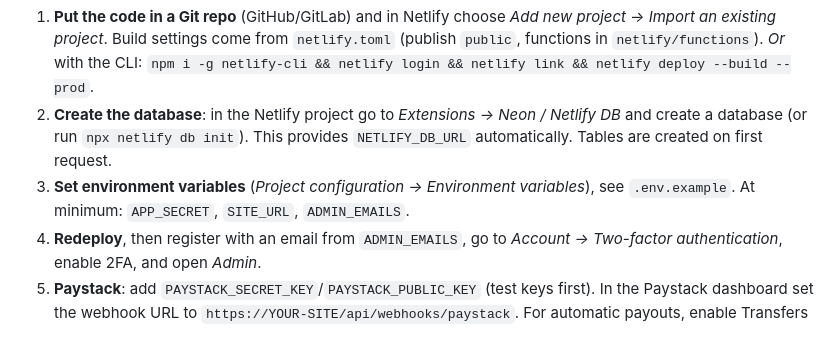
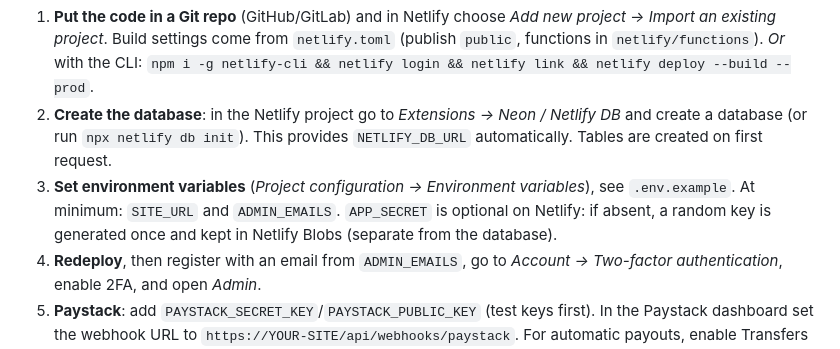
Before and after one commit to kickline2/KICKLINEBET, a Markdown page: README.md, the part around the change. GitHub-like rendering.

```diff
--- a/README.md
+++ b/README.md
@@ -47,7 +47,7 @@ Netlify's drag-and-drop deploy cannot run functions, so deploy with Git or the C
 1. **Put the code in a Git repo** (GitHub/GitLab) and in Netlify choose *Add new project → Import an existing project*. Build settings come from `netlify.toml` (publish `public`, functions in `netlify/functions`).
    *Or* with the CLI: `npm i -g netlify-cli && netlify login && netlify link && netlify deploy --build --prod`.
 2. **Create the database**: in the Netlify project go to *Extensions → Neon / Netlify DB* and create a database (or run `npx netlify db init`). This provides `NETLIFY_DB_URL` automatically. Tables are created on first request.
-3. **Set environment variables** (*Project configuration → Environment variables*), see `.env.example`. At minimum: `APP_SECRET`, `SITE_URL`, `ADMIN_EMAILS`.
+3. **Set environment variables** (*Project configuration → Environment variables*), see `.env.example`. At minimum: `SITE_URL` and `ADMIN_EMAILS`. `APP_SECRET` is optional on Netlify: if absent, a random key is generated once and kept in Netlify Blobs (separate from the database).
 4. **Redeploy**, then register with an email from `ADMIN_EMAILS`, go to *Account → Two-factor authentication*, enable 2FA, and open *Admin*.
 5. **Paystack**: add `PAYSTACK_SECRET_KEY`/`PAYSTACK_PUBLIC_KEY` (test keys first). In the Paystack dashboard set the webhook URL to `https://YOUR-SITE/api/webhooks/paystack`. For automatic payouts, enable Transfers on your Paystack business and set `PAYSTACK_TRANSFERS_ENABLED=true`; otherwise pay out manually and click *Mark paid*.
 6. **Odds feed**: get a key at the-odds-api.com, set `ODDS_API_KEY` and `ODDS_API_SPORTS`. The scheduled function imports fixtures/odds and auto-settles Match Result markets from final scores. You can also create events and markets manually in *Admin → Events*.
```
